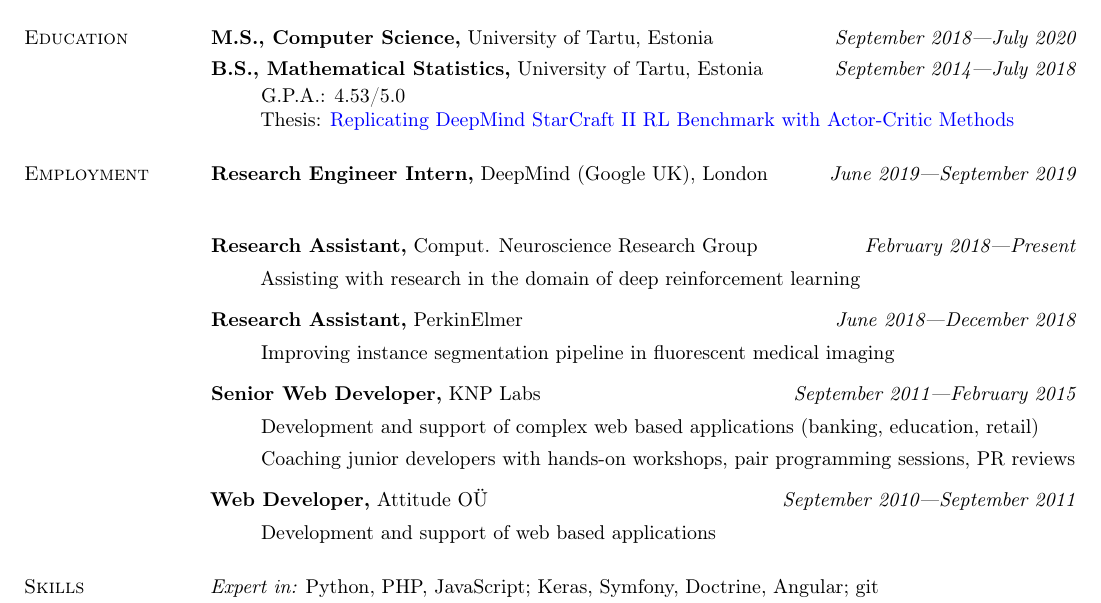
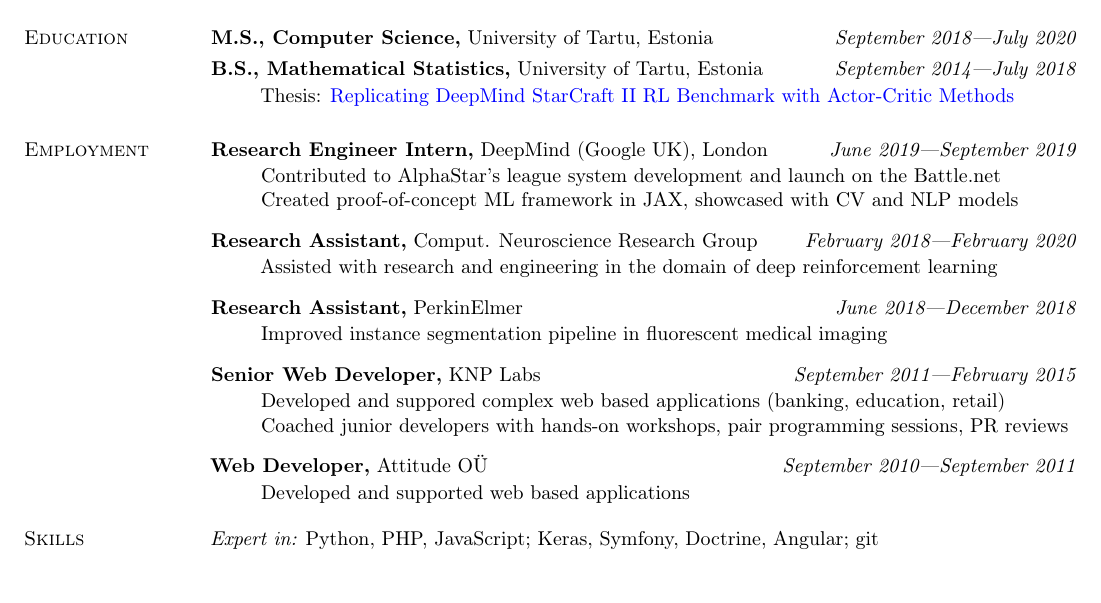
Before and after one commit to achma-learning/cv, a LaTeX CV (roman_ring_cv.tex): part of the page, cut so that both start at the same text, the shorter picture padded with empty space. Compiled offline with pdfLaTeX.

Commit message:
add more info, improve wording

```diff
--- a/roman_ring_cv.tex
+++ b/roman_ring_cv.tex
@@ -51,46 +51,52 @@
 \vspace*{-.1in}
 \begin{itemize}
 \vspace*{-.05in}
-\item[ ] G.P.A.: 4.53/5.0
-\vspace*{-.05in}
+%\item[ ] G.P.A.: 4.53/5.0
+%\vspace*{-.05in}
 \item[ ] Thesis: \href{http://dspace.ut.ee/handle/10062/61039}{Replicating DeepMind StarCraft II RL Benchmark with Actor-Critic Methods}
 %\vspace*{-.05in}
 %\item[ ] Advisors: Ilya Kuzovkin, Tambet Matiisen
 \end{itemize}
 
 \section{\sc Employment}
+
 {\bf Research Engineer Intern,} DeepMind (Google UK), London \hfill {\it June 2019---September 2019}\\
-%\vspace*{-.1in}
-%\begin{itemize}
-%\item[ ] Assisting with research in the domain of deep reinforcement learning
-%\end{itemize}
-%\vspace*{-.05in}
+\vspace*{-.15in}
+\begin{itemize}
+    \item[ ] Contributed to AlphaStar's league system development and launch on the Battle.net
+    \vspace*{-.05in}
+    \item[ ] Created proof-of-concept ML framework in JAX, showcased with CV and NLP models
+    \vspace*{-.05in}
+\end{itemize}
 
-{\bf Research Assistant,} Comput. Neuroscience Research Group \hfill {\it February 2018---Present}\\
-\vspace*{-.1in}
+{\bf Research Assistant,} Comput. Neuroscience Research Group \hfill {\it February 2018---February 2020}\\
+\vspace*{-.15in}
 \begin{itemize}
-\item[ ] Assisting with research in the domain of deep reinforcement learning
+    \item[ ] Assisted with research and engineering in the domain of deep reinforcement learning
+    \vspace*{-.05in}
 \end{itemize}
-\vspace*{-.05in}
 
 {\bf Research Assistant,} PerkinElmer \hfill {\it June 2018---December 2018}\\
-\vspace*{-.1in}
+\vspace*{-.15in}
 \begin{itemize}
-\item[ ] Improving instance segmentation pipeline in fluorescent medical imaging
+    \item[ ] Improved instance segmentation pipeline in fluorescent medical imaging
+    \vspace*{-.05in}
 \end{itemize}
-\vspace*{-.05in}
 
 {\bf Senior Web Developer,} KNP Labs \hfill {\it September 2011---February 2015}\\
-\vspace*{-.1in}
+\vspace*{-.15in}
 \begin{itemize}
-\item[ ] Development and support of complex web based applications (banking, education, retail)
-\item[ ] Coaching junior developers with hands-on workshops, pair programming sessions, PR reviews
+    \item[ ] Developed and suppored complex web based applications (banking, education, retail)
+    \vspace*{-.05in}
+    \item[ ] Coached junior developers with hands-on workshops, pair programming sessions, PR reviews
+    \vspace*{-.05in}
 \end{itemize}
-\vspace*{-.05in}
+
 {\bf Web Developer,} Attitude OÜ \hfill {\it September 2010---September 2011}\\
-\vspace*{-.1in}
+\vspace*{-.15in}
 \begin{itemize}
-\item[ ] Development and support of web based applications
+    \item[ ] Developed and supported web based applications
+    \vspace*{-.05in}
 \end{itemize}
 
 %{\bf Web Developer,} A2B Grupp OÜ \hfill {\it  June 2010---September 2010}\\
```
Also changed, not shown: roman_ring_cv.pdf, roman_ring_cv.tex (2 more changed lines).
